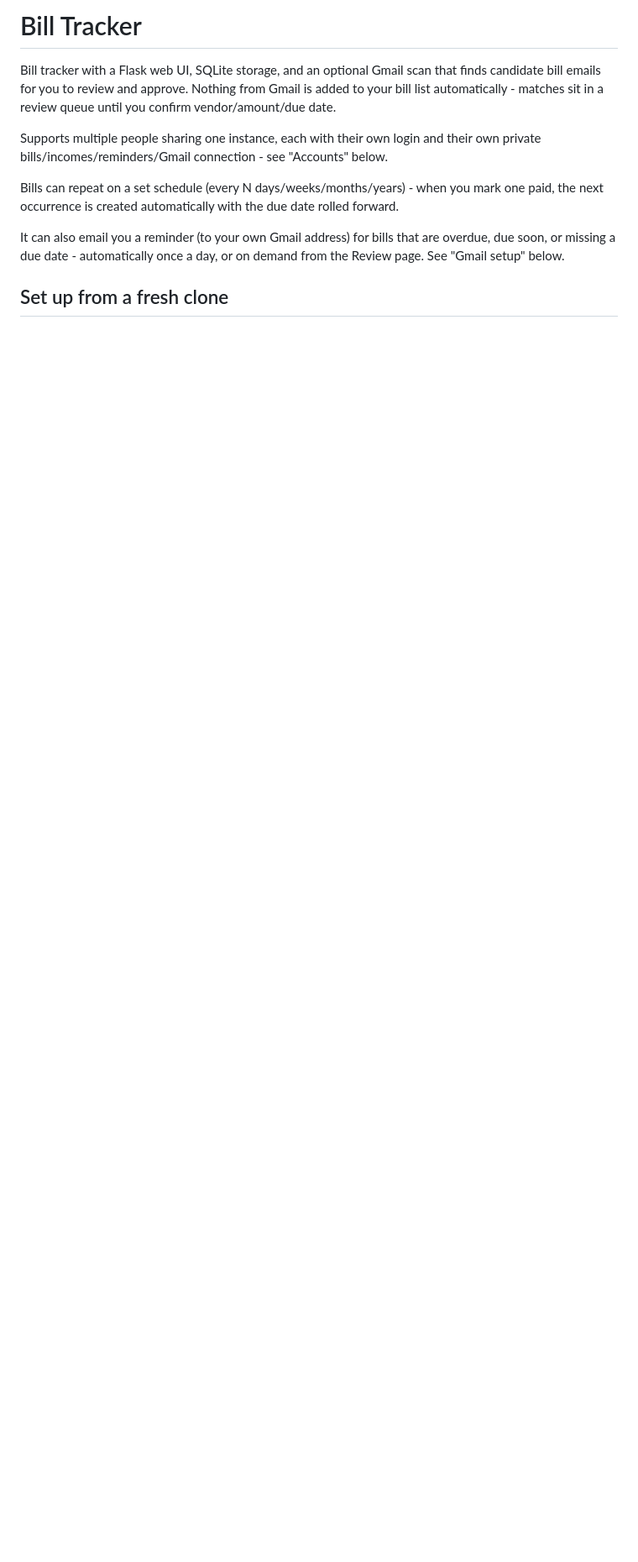
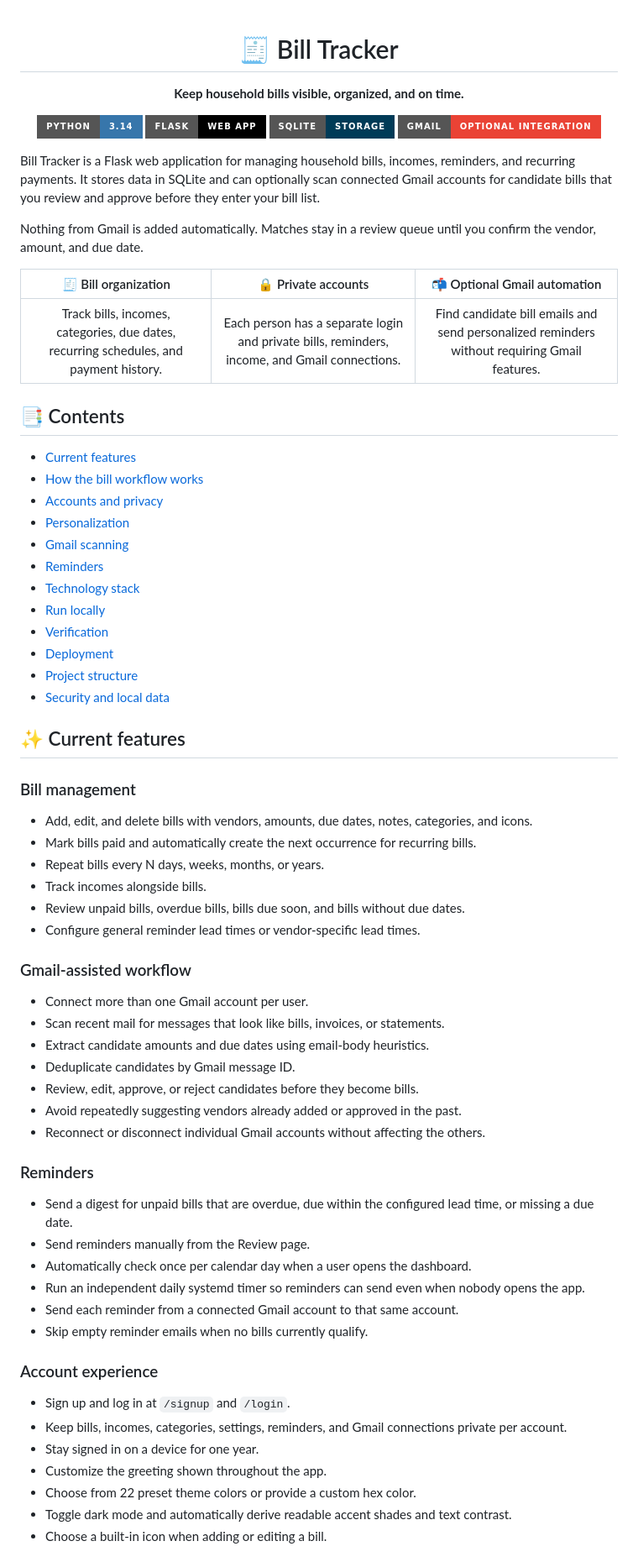
Before and after one commit to garretgonzales/BillAssist, a Markdown page: README.md, the part around one of its changes. Shown at 84% size. Drawn GitHub-style; badges without logos; blank space fills up the shorter version.

```diff
--- a/README.md
+++ b/README.md
@@ -1,21 +1,78 @@
-# Bill Tracker
+<div align="center">
 
-Bill tracker with a Flask web UI, SQLite storage, and an optional Gmail
-scan that finds candidate bill emails for you to review and approve.
-Nothing from Gmail is added to your bill list automatically - matches sit
-in a review queue until you confirm vendor/amount/due date.
+<h1>🧾 Bill Tracker</h1>
 
-Supports multiple people sharing one instance, each with their own login
-and their own private bills/incomes/reminders/Gmail connection - see
-"Accounts" below.
+<p><strong>Keep household bills visible, organized, and on time.</strong></p>
 
-Bills can repeat on a set schedule (every N days/weeks/months/years) - when
-you mark one paid, the next occurrence is created automatically with the
-due date rolled forward.
+<p>
+  <img alt="Python" src="https://img.shields.io/badge/Python-3.14-3776AB?style=for-the-badge&logo=python&logoColor=white" />
+  <img alt="Flask" src="https://img.shields.io/badge/Flask-Web_App-000000?style=for-the-badge&logo=flask&logoColor=white" />
+  <img alt="SQLite" src="https://img.shields.io/badge/SQLite-Storage-003B57?style=for-the-badge&logo=sqlite&logoColor=white" />
+  <img alt="Gmail API" src="https://img.shields.io/badge/Gmail-Optional_Integration-EA4335?style=for-the-badge&logo=gmail&logoColor=white" />
+</p>
 
-It can also email you a reminder (to your own Gmail address) for bills
-that are overdue, due soon, or missing a due date - automatically once a
-day, or on demand from the Review page. See "Gmail setup" below.
+</div>
 
-## Set up from a fresh clone
+Bill Tracker is a Flask web application for managing household bills, incomes, reminders, and recurring payments. It stores data in SQLite and can optionally scan connected Gmail accounts for candidate bills that you review and approve before they enter your bill list.
 
+Nothing from Gmail is added automatically. Matches stay in a review queue until you confirm the vendor, amount, and due date.
+
+| 🧾 Bill organization | 🔒 Private accounts | 📬 Optional Gmail automation |
+| :---: | :---: | :---: |
+| Track bills, incomes, categories, due dates, recurring schedules, and payment history. | Each person has a separate login and private bills, reminders, income, and Gmail connections. | Find candidate bill emails and send personalized reminders without requiring Gmail features. |
+
+## 📑 Contents
+
+- [Current features](#-current-features)
+- [How the bill workflow works](#-how-the-bill-workflow-works)
+- [Accounts and privacy](#-accounts-and-privacy)
+- [Personalization](#-personalization)
+- [Gmail scanning](#-gmail-scanning)
+- [Reminders](#-reminders)
+- [Technology stack](#-technology-stack)
+- [Run locally](#-run-locally)
+- [Verification](#-verification)
+- [Deployment](#-deployment)
+- [Project structure](#-project-structure)
+- [Security and local data](#-security-and-local-data)
+
+## ✨ Current features
+
+### Bill management
+
+- Add, edit, and delete bills with vendors, amounts, due dates, notes, categories, and icons.
+- Mark bills paid and automatically create the next occurrence for recurring bills.
+- Repeat bills every N days, weeks, months, or years.
+- Track incomes alongside bills.
+- Review unpaid bills, overdue bills, bills due soon, and bills without due dates.
+- Configure general reminder lead times or vendor-specific lead times.
+
+### Gmail-assisted workflow
+
+- Connect more than one Gmail account per user.
+- Scan recent mail for messages that look like bills, invoices, or statements.
+- Extract candidate amounts and due dates using email-body heuristics.
+- Deduplicate candidates by Gmail message ID.
+- Review, edit, approve, or reject candidates before they become bills.
+- Avoid repeatedly suggesting vendors already added or approved in the past.
+- Reconnect or disconnect individual Gmail accounts without affecting the others.
+
+### Reminders
+
+- Send a digest for unpaid bills that are overdue, due within the configured lead time, or missing a due date.
+- Send reminders manually from the Review page.
+- Automatically check once per calendar day when a user opens the dashboard.
+- Run an independent daily systemd timer so reminders can send even when nobody opens the app.
+- Send each reminder from a connected Gmail account to that same account.
+- Skip empty reminder emails when no bills currently qualify.
+
+### Account experience
+
+- Sign up and log in at `/signup` and `/login`.
+- Keep bills, incomes, categories, settings, reminders, and Gmail connections private per account.
+- Stay signed in on a device for one year.
+- Customize the greeting shown throughout the app.
+- Choose from 22 preset theme colors or provide a custom hex color.
+- Toggle dark mode and automatically derive readable accent shades and text contrast.
+- Choose a built-in icon when adding or editing a bill.
+
```
Also changed, not shown: other parts of README.md (+200 -158 lines).
